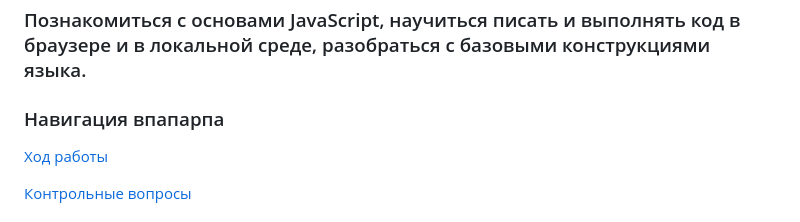
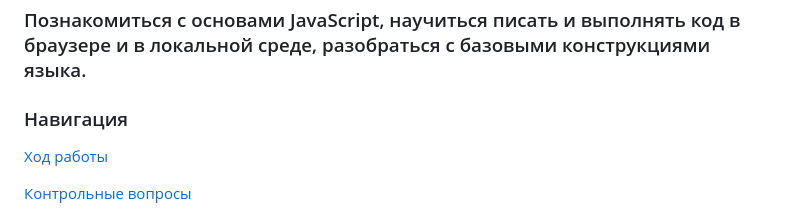
Before and after one commit to BlackRoseGarotte/Javascript, a Markdown page: Labs_Javascript/Lab1/readme.md, the part around the change. Rendered like a GitHub page.

```diff
--- a/Labs_Javascript/Lab1/readme.md
+++ b/Labs_Javascript/Lab1/readme.md
@@ -3,7 +3,7 @@
 ## Цель работы
 ### Познакомиться с основами JavaScript, научиться писать и выполнять код в браузере и в локальной среде, разобраться с базовыми конструкциями языка.
 
-### Навигация впапарпа
+### Навигация
 
 [Ход работы](#ход-работы)
 
```
